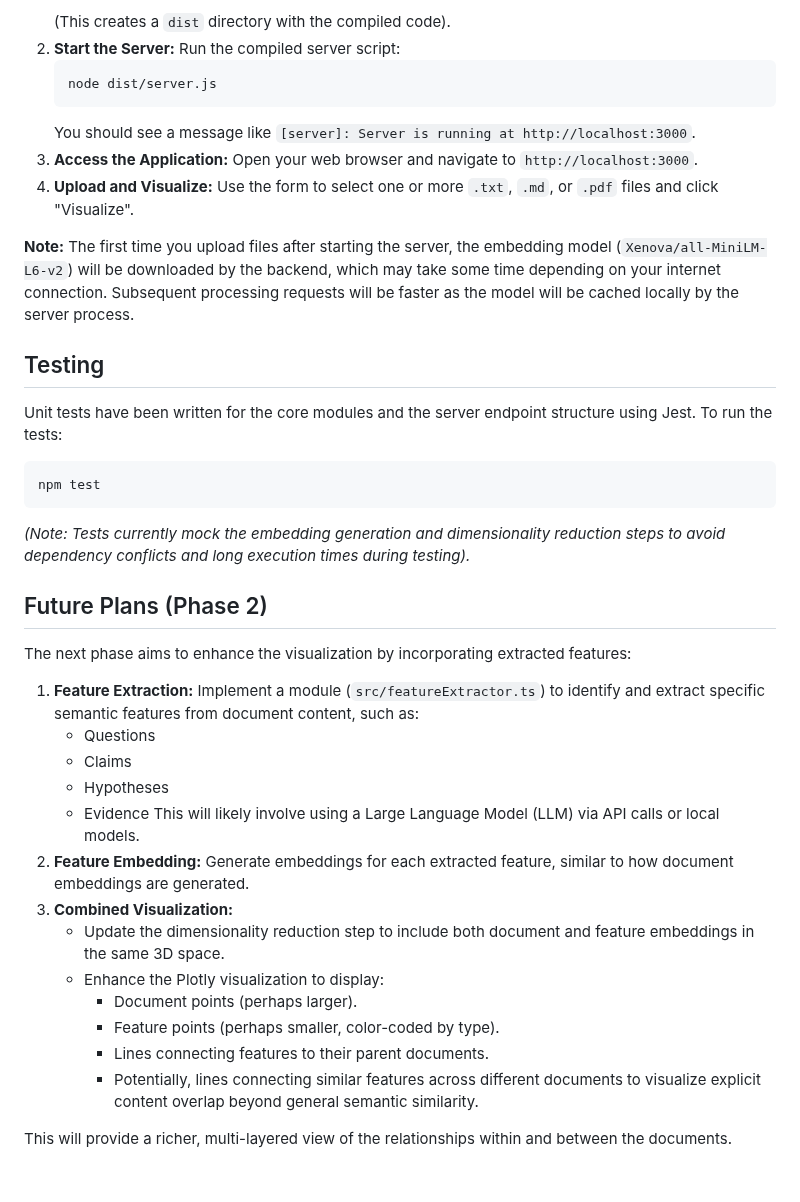
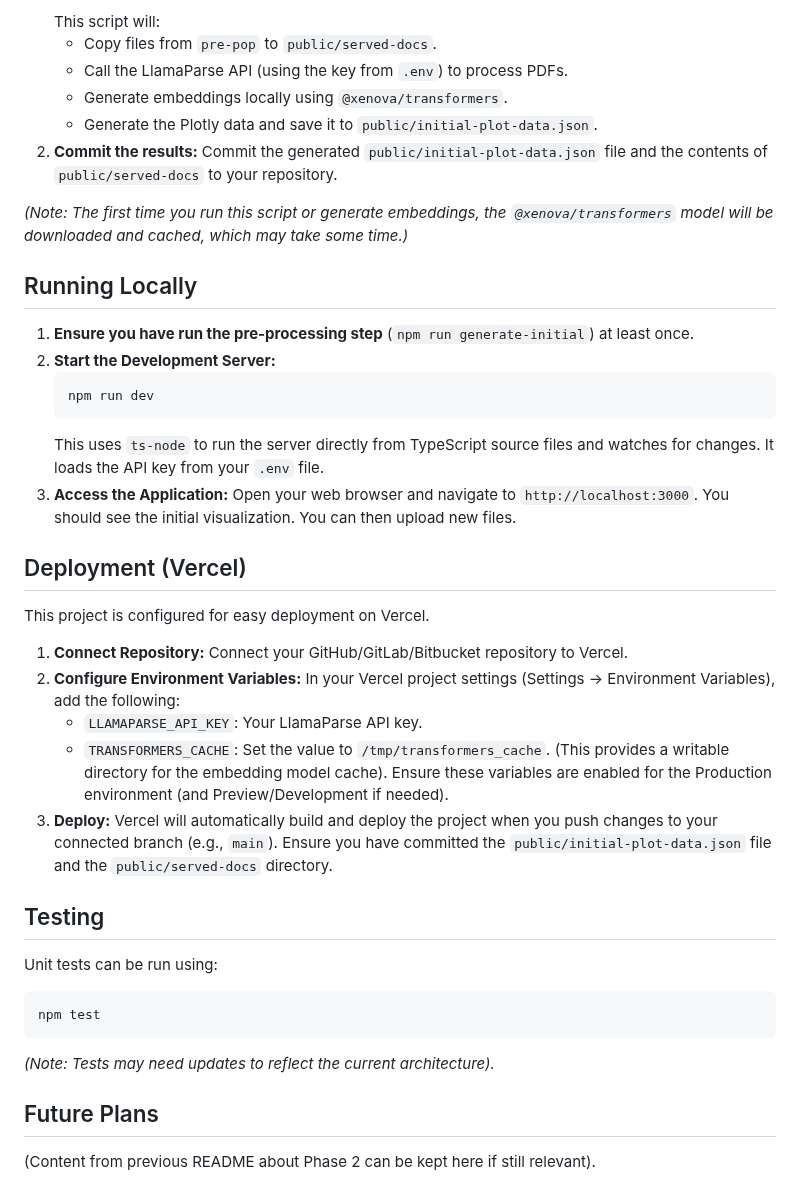
Before and after one commit to DarrenZal/Document-Embedding-Visualizer, a Markdown page: README.md, the part around one of its changes. Rendered like a GitHub page.

````diff
--- a/README.md
+++ b/README.md
@@ -37,41 +56,43 @@ The application consists of a backend server and a frontend interface:
     ```
-    (This creates a `dist` directory with the compiled code).
-2.  **Start the Server:** Run the compiled server script:
+    This script will:
+    *   Copy files from `pre-pop` to `public/served-docs`.
+    *   Call the LlamaParse API (using the key from `.env`) to process PDFs.
+    *   Generate embeddings locally using `@xenova/transformers`.
+    *   Generate the Plotly data and save it to `public/initial-plot-data.json`.
+2.  **Commit the results:** Commit the generated `public/initial-plot-data.json` file and the contents of `public/served-docs` to your repository.
+
+*(Note: The first time you run this script or generate embeddings, the `@xenova/transformers` model will be downloaded and cached, which may take some time.)*
+
+## Running Locally
+
+1.  **Ensure you have run the pre-processing step** (`npm run generate-initial`) at least once.
+2.  **Start the Development Server:**
     ```bash
-    node dist/server.js
+    npm run dev
     ```
-    You should see a message like `[server]: Server is running at http://localhost:3000`.
-3.  **Access the Application:** Open your web browser and navigate to `http://localhost:3000`.
-4.  **Upload and Visualize:** Use the form to select one or more `.txt`, `.md`, or `.pdf` files and click "Visualize".
+    This uses `ts-node` to run the server directly from TypeScript source files and watches for changes. It loads the API key from your `.env` file.
+3.  **Access the Application:** Open your web browser and navigate to `http://localhost:3000`. You should see the initial visualization. You can then upload new files.
 
-**Note:** The first time you upload files after starting the server, the embedding model (`Xenova/all-MiniLM-L6-v2`) will be downloaded by the backend, which may take some time depending on your internet connection. Subsequent processing requests will be faster as the model will be cached locally by the server process.
+## Deployment (Vercel)
+
+This project is configured for easy deployment on Vercel.
+
+1.  **Connect Repository:** Connect your GitHub/GitLab/Bitbucket repository to Vercel.
+2.  **Configure Environment Variables:** In your Vercel project settings (Settings -> Environment Variables), add the following:
+    *   `LLAMAPARSE_API_KEY`: Your LlamaParse API key.
+    *   `TRANSFORMERS_CACHE`: Set the value to `/tmp/transformers_cache`. (This provides a writable directory for the embedding model cache).
+    Ensure these variables are enabled for the Production environment (and Preview/Development if needed).
+3.  **Deploy:** Vercel will automatically build and deploy the project when you push changes to your connected branch (e.g., `main`). Ensure you have committed the `public/initial-plot-data.json` file and the `public/served-docs` directory.
 
 ## Testing
 
-Unit tests have been written for the core modules and the server endpoint structure using Jest. To run the tests:
+Unit tests can be run using:
 
 ```bash
 npm test
 ```
-*(Note: Tests currently mock the embedding generation and dimensionality reduction steps to avoid dependency conflicts and long execution times during testing).*
+*(Note: Tests may need updates to reflect the current architecture).*
 
-## Future Plans (Phase 2)
+## Future Plans
 
-The next phase aims to enhance the visualization by incorporating extracted features:
-
-1.  **Feature Extraction:** Implement a module (`src/featureExtractor.ts`) to identify and extract specific semantic features from document content, such as:
-    *   Questions
-    *   Claims
-    *   Hypotheses
-    *   Evidence
-    This will likely involve using a Large Language Model (LLM) via API calls or local models.
-2.  **Feature Embedding:** Generate embeddings for each extracted feature, similar to how document embeddings are generated.
-3.  **Combined Visualization:**
-    *   Update the dimensionality reduction step to include both document and feature embeddings in the same 3D space.
-    *   Enhance the Plotly visualization to display:
-        *   Document points (perhaps larger).
-        *   Feature points (perhaps smaller, color-coded by type).
-        *   Lines connecting features to their parent documents.
-        *   Potentially, lines connecting similar features across different documents to visualize explicit content overlap beyond general semantic similarity.
-
-This will provide a richer, multi-layered view of the relationships within and between the documents.
+(Content from previous README about Phase 2 can be kept here if still relevant).
````
Also changed, not shown: other parts of README.md (+34 -15 lines).
